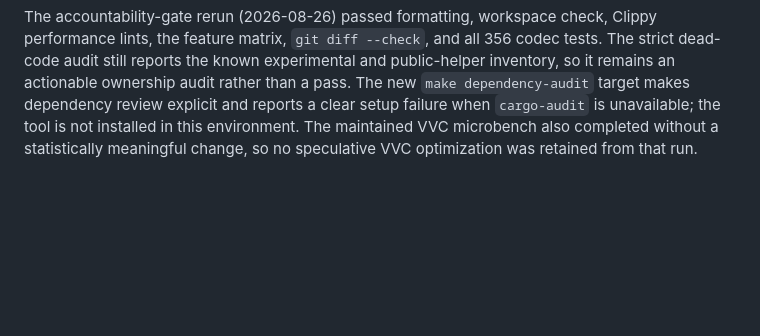
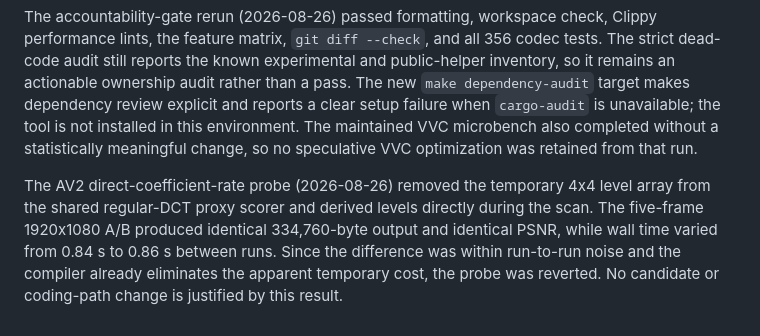
Before and after one commit to framefinery/framefinery-engine, a Markdown page: docs/codec-parity-target.md, the part around the change. GitHub-like rendering; blank space fills up the shorter version.

Commit message:
Record rejected AV2 scoring probe

```diff
--- a/docs/codec-parity-target.md
+++ b/docs/codec-parity-target.md
@@ -579,3 +579,11 @@ explicit and reports a clear setup failure when `cargo-audit` is unavailable;
 the tool is not installed in this environment. The maintained VVC microbench
 also completed without a statistically meaningful change, so no speculative
 VVC optimization was retained from that run.
+
+The AV2 direct-coefficient-rate probe (2026-08-26) removed the temporary
+4x4 level array from the shared regular-DCT proxy scorer and derived levels
+directly during the scan. The five-frame 1920x1080 A/B produced identical
+334,760-byte output and identical PSNR, while wall time varied from 0.84 s
+to 0.86 s between runs. Since the difference was within run-to-run noise and
+the compiler already eliminates the apparent temporary cost, the probe was
+reverted. No candidate or coding-path change is justified by this result.
```
